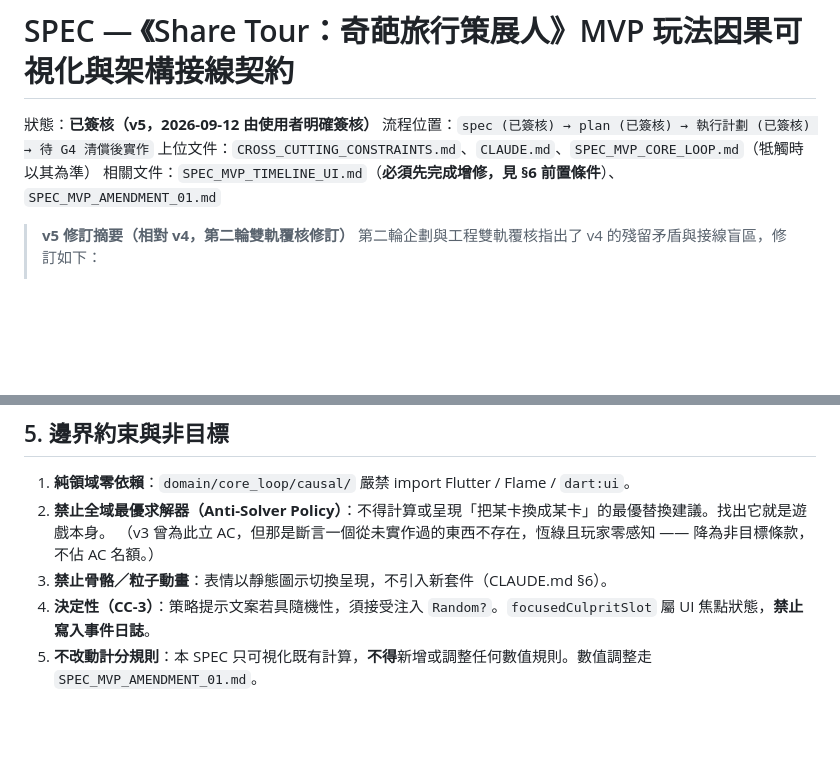
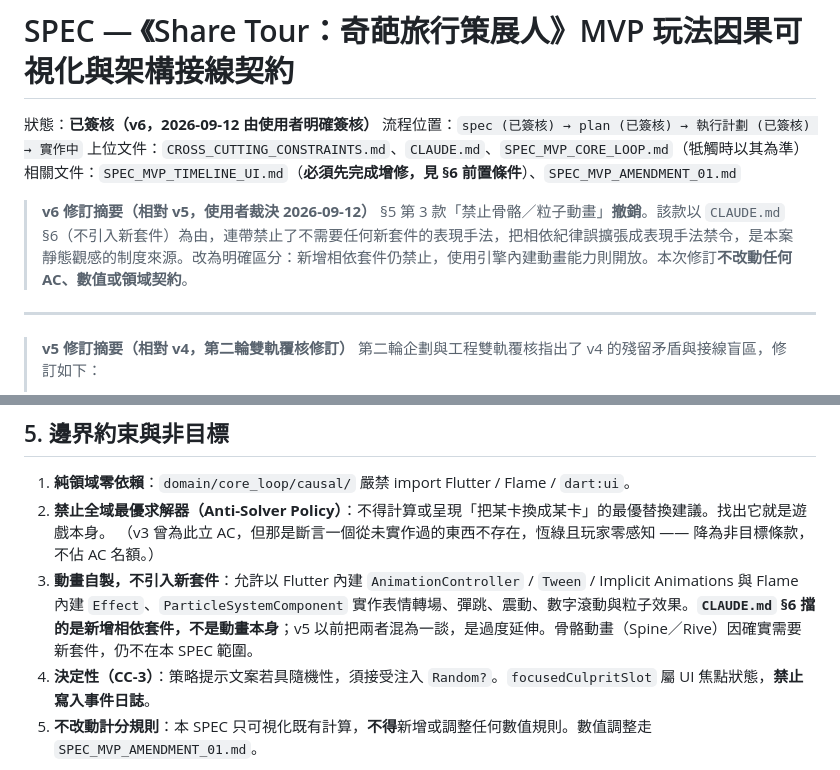
Before and after one commit to IYungHuang/share-tour, a Markdown page: SPEC_MVP_CAUSAL_FEEDBACK.md, 2 parts joined by grey strips. Rendered like a GitHub page; blank space fills up the shorter version.

Commit message:
docs(spec): mark amendment 01 completed and permit engine-native animations in causal feedback v6

```diff
--- a/SPEC_MVP_CAUSAL_FEEDBACK.md
+++ b/SPEC_MVP_CAUSAL_FEEDBACK.md
@@ -1,9 +1,14 @@
 # SPEC — 《Share Tour：奇葩旅行策展人》MVP 玩法因果可視化與架構接線契約
 
-狀態：**已簽核（v5，2026-09-12 由使用者明確簽核）**
-流程位置：`spec (已簽核) → plan (已簽核) → 執行計劃 (已簽核) → 待 G4 清償後實作`
+狀態：**已簽核（v6，2026-09-12 由使用者明確簽核）**
+流程位置：`spec (已簽核) → plan (已簽核) → 執行計劃 (已簽核) → 實作中`
 上位文件：`CROSS_CUTTING_CONSTRAINTS.md`、`CLAUDE.md`、`SPEC_MVP_CORE_LOOP.md`（牴觸時以其為準）
 相關文件：`SPEC_MVP_TIMELINE_UI.md`（**必須先完成增修，見 §6 前置條件**）、`SPEC_MVP_AMENDMENT_01.md`
+
+> **v6 修訂摘要（相對 v5，使用者裁決 2026-09-12）**
+> §5 第 3 款「禁止骨骼／粒子動畫」**撤銷**。該款以 `CLAUDE.md` §6（不引入新套件）為由，連帶禁止了不需要任何新套件的表現手法，把相依紀律誤擴張成表現手法禁令，是本案靜態觀感的制度來源。改為明確區分：新增相依套件仍禁止，使用引擎內建動畫能力則開放。本次修訂**不改動任何 AC、數值或領域契約**。
+
+---
 
 > **v5 修訂摘要（相對 v4，第二輪雙軌覆核修訂）**
 > 第二輪企劃與工程雙軌覆核指出了 v4 的殘留矛盾與接線盲區，修訂如下：
@@ -271,7 +276,7 @@ satisfaction = ClientReviewEngine.evaluate(
 1. **純領域零依賴**：`domain/core_loop/causal/` 嚴禁 import Flutter / Flame / `dart:ui`。
 2. **禁止全域最優求解器（Anti-Solver Policy）**：不得計算或呈現「把某卡換成某卡」的最優替換建議。找出它就是遊戲本身。
    （v3 曾為此立 AC，但那是斷言一個從未實作過的東西不存在，恆綠且玩家零感知 —— 降為非目標條款，不佔 AC 名額。）
-3. **禁止骨骼／粒子動畫**：表情以靜態圖示切換呈現，不引入新套件（CLAUDE.md §6）。
+3. **動畫自製，不引入新套件**：允許以 Flutter 內建 `AnimationController` / `Tween` / Implicit Animations 與 Flame 內建 `Effect`、`ParticleSystemComponent` 實作表情轉場、彈跳、震動、數字滾動與粒子效果。**`CLAUDE.md` §6 擋的是新增相依套件，不是動畫本身**；v5 以前把兩者混為一談，是過度延伸。骨骼動畫（Spine／Rive）因確實需要新套件，仍不在本 SPEC 範圍。
 4. **決定性（CC-3）**：策略提示文案若具隨機性，須接受注入 `Random?`。`focusedCulpritSlot` 屬 UI 焦點狀態，**禁止寫入事件日誌**。
 5. **不改動計分規則**：本 SPEC 只可視化既有計算，**不得**新增或調整任何數值規則。數值調整走 `SPEC_MVP_AMENDMENT_01.md`。
 
```
Also changed, not shown: EXECUTION_PLAN_MVP_CAUSAL_FEEDBACK.md (+1 -1 lines), SPEC_MVP_AMENDMENT_01.md (+1 -1 lines).
